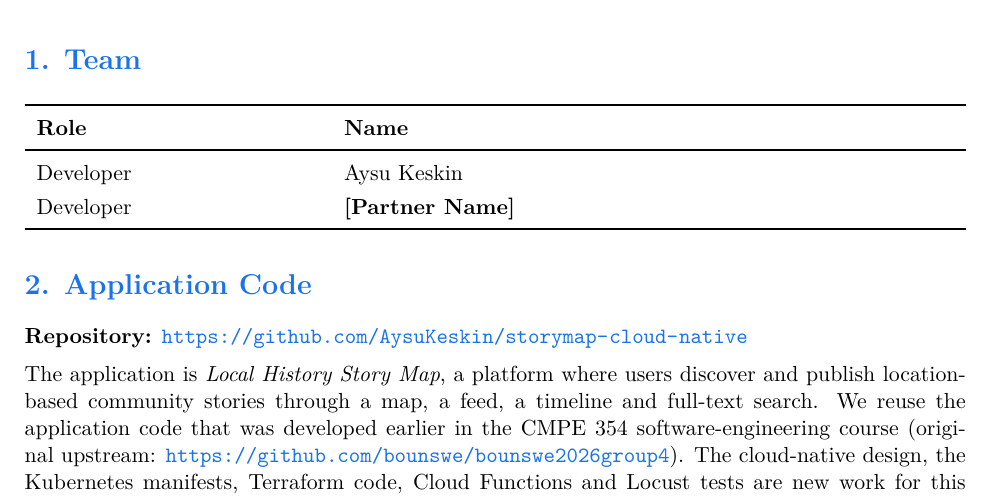
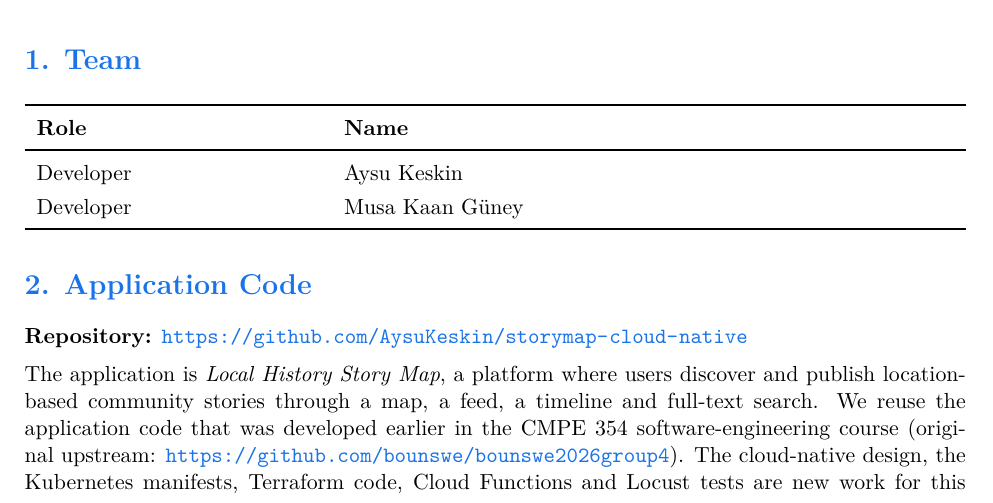
Before and after one commit to AysuKeskin/storymap-cloud-native, a LaTeX document (docs/phase1/phase1-report.tex): part of page 1 of 5, cut so that both start at the same text. Compiled offline with XeLaTeX.

Commit message:
Phase 1 report: add partner name

```diff
--- a/docs/phase1/phase1-report.tex
+++ b/docs/phase1/phase1-report.tex
@@ -55,7 +55,7 @@
 \textbf{Role} & \textbf{Name} \\
 \midrule
 Developer & Aysu Keskin \\
-Developer & \textbf{[Partner Name]} \\
+Developer & Musa Kaan Güney \\
 \bottomrule
 \end{tabularx}
 
```
Also changed, not shown: docs/phase1/architecture.pdf, docs/phase1/phase1-report.pdf.
